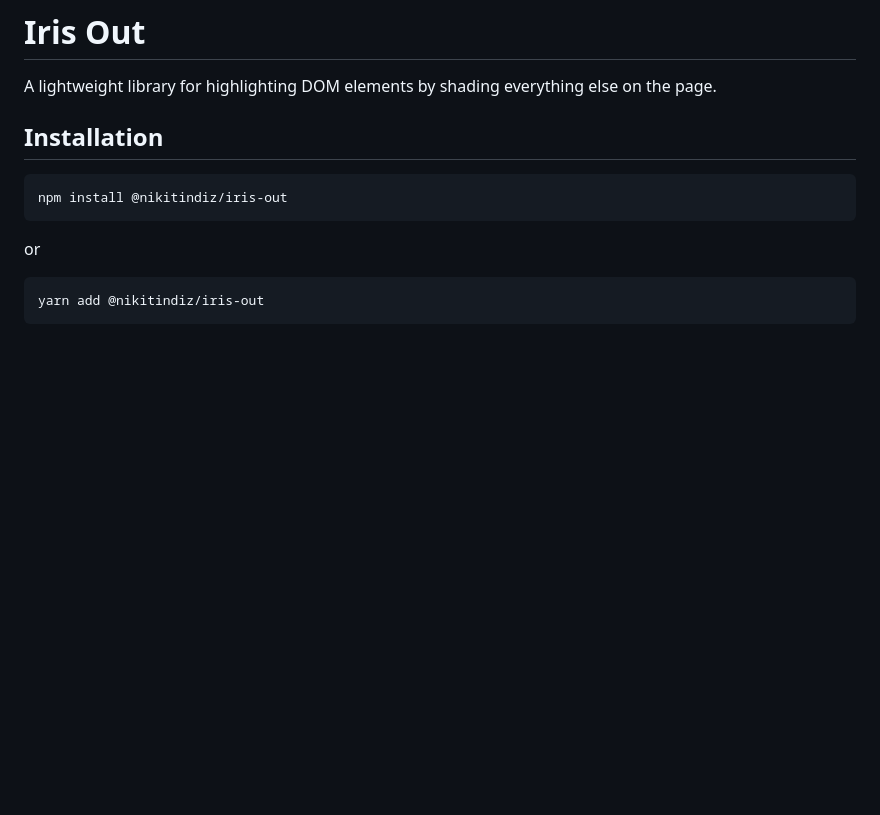
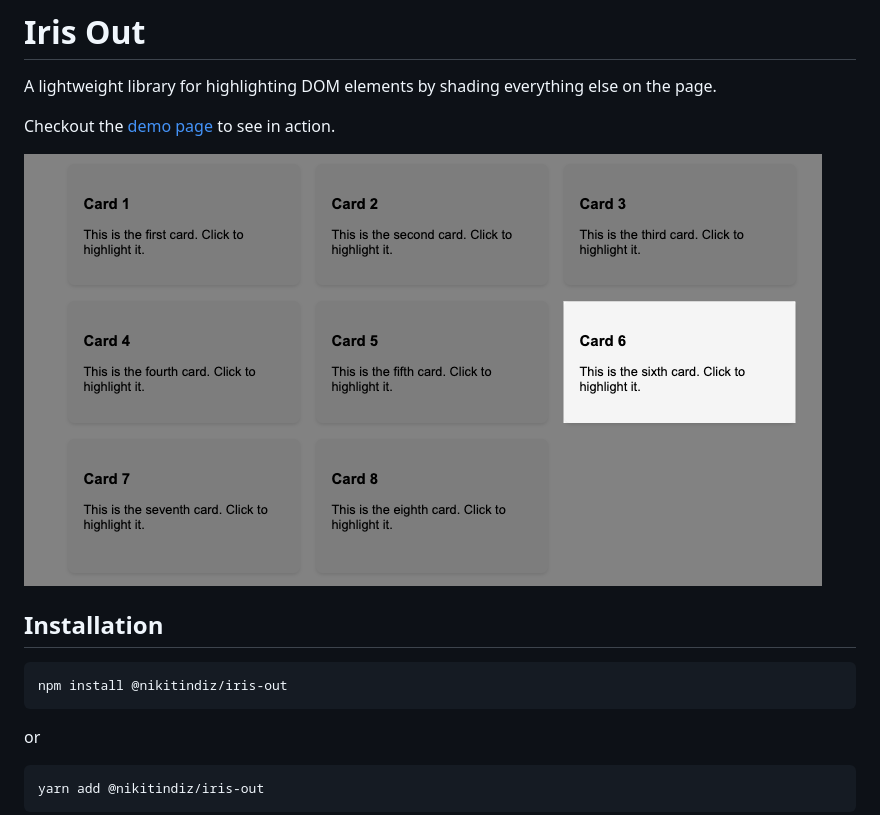
Before and after one commit to nikitindiz/iris-out, a Markdown page: README.md, the part around the change. GitHub-like rendering; pictures changed too: assets/screenshot.png (added); blank space fills up the shorter version.

```diff
--- a/README.md
+++ b/README.md
@@ -1,6 +1,10 @@
 # Iris Out
 
 A lightweight library for highlighting DOM elements by shading everything else on the page.
+
+Checkout the [demo page](nikitindiz.github.io/iris-out/) to see in action.
+
+<img src="assets/screenshot.png" />
 
 ## Installation
 
```
